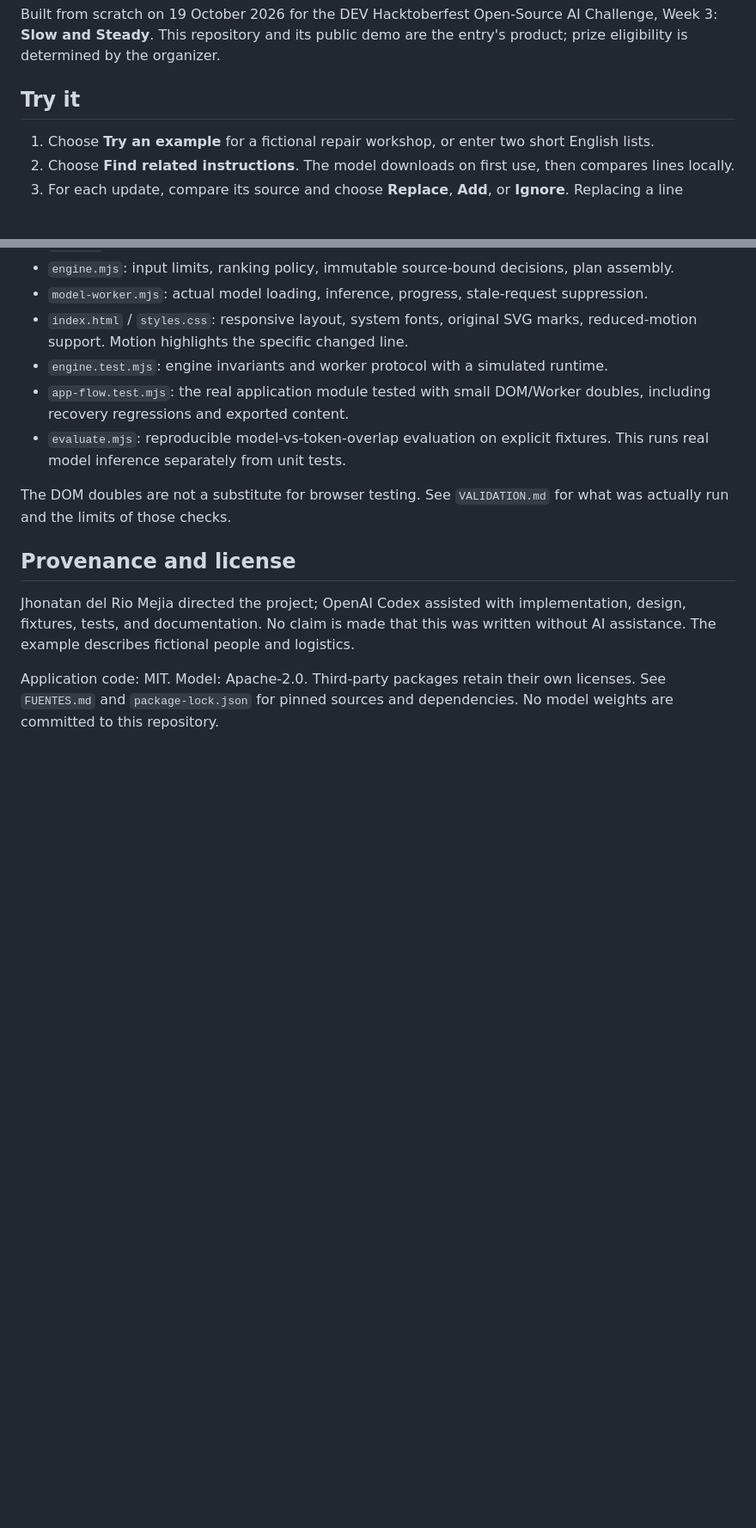
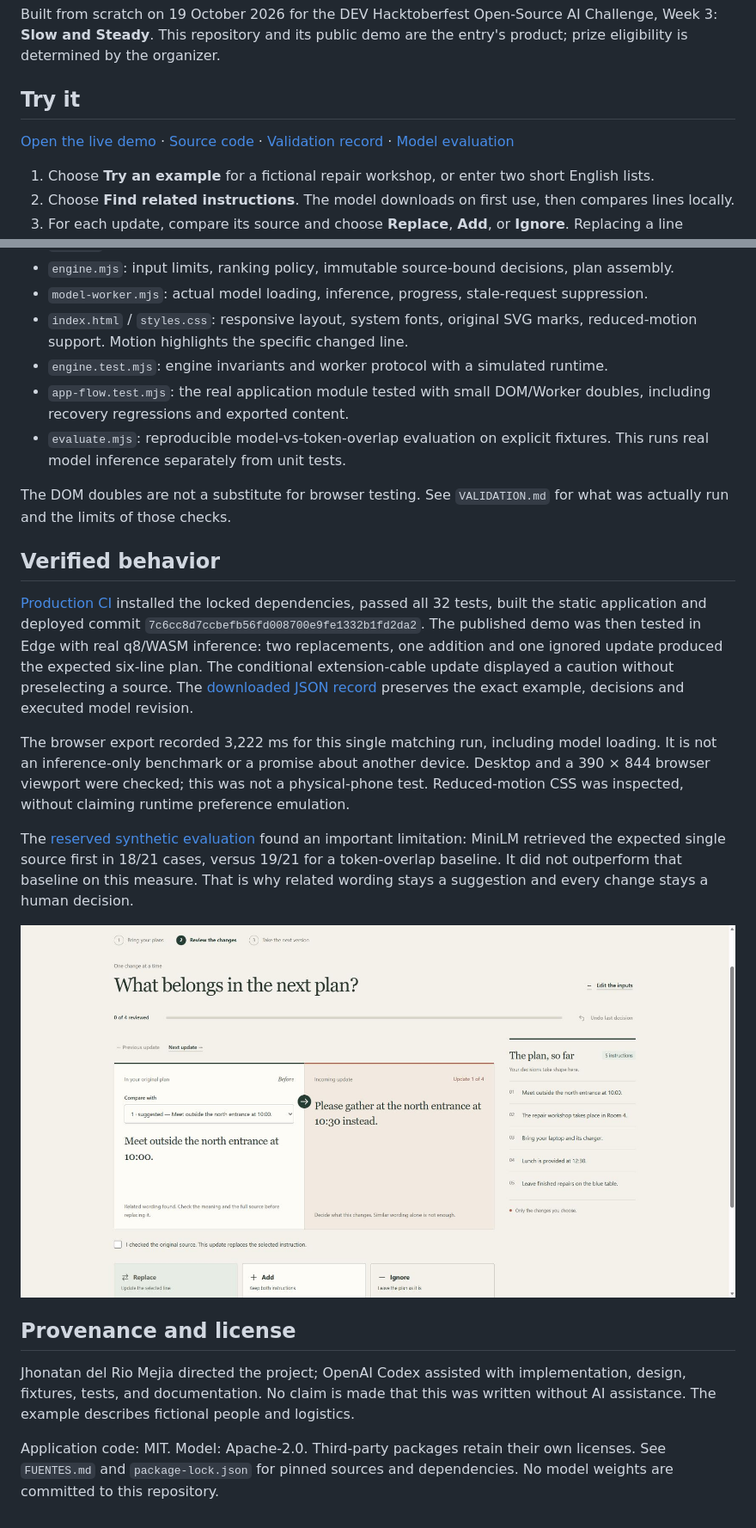
Before and after one commit to EazyHood/cambio, a Markdown page: README.md, 2 parts joined by grey strips. Shown at 86% size. Drawn GitHub-style; pictures changed too: evidence/cambio-live-review.png (added); blank space fills up the shorter version.

Commit message:
Document deployed browser validation and publish reproducible evidence

```diff
--- a/README.md
+++ b/README.md
@@ -7,6 +7,8 @@ Cambio turns an original instruction list and a later update into a plan that a
 Built from scratch on 19 October 2026 for the DEV Hacktoberfest Open-Source AI Challenge, Week 3: **Slow and Steady**. This repository and its public demo are the entry's product; prize eligibility is determined by the organizer.
 
 ## Try it
+
+[Open the live demo](https://eazyhood.github.io/cambio/) · [Source code](https://github.com/EazyHood/cambio) · [Validation record](VALIDATION.md) · [Model evaluation](evaluation/README.md)
 
 1. Choose **Try an example** for a fictional repair workshop, or enter two short English lists.
 2. Choose **Find related instructions**. The model downloads on first use, then compares lines locally.
@@ -68,6 +72,16 @@ The evaluation fixtures are synthetic and were authored with AI assistance. Auto
 
 The DOM doubles are not a substitute for browser testing. See `VALIDATION.md` for what was actually run and the limits of those checks.
 
+## Verified behavior
+
+[Production CI](https://github.com/EazyHood/cambio/actions/runs/39358087890) installed the locked dependencies, passed all 32 tests, built the static application and deployed commit `7c6cc8d7ccbefb56fd008700e9fe1332b1fd2da2`. The published demo was then tested in Edge with real q8/WASM inference: two replacements, one addition and one ignored update produced the expected six-line plan. The conditional extension-cable update displayed a caution without preselecting a source. The [downloaded JSON record](evidence/cambio-live-review.json) preserves the exact example, decisions and executed model revision.
+
+The browser export recorded 3,222 ms for this single matching run, including model loading. It is not an inference-only benchmark or a promise about another device. Desktop and a 390 × 844 browser viewport were checked; this was not a physical-phone test. Reduced-motion CSS was inspected, without claiming runtime preference emulation.
+
+The [reserved synthetic evaluation](evaluation/README.md) found an important limitation: MiniLM retrieved the expected single source first in 18/21 cases, versus 19/21 for a token-overlap baseline. It did not outperform that baseline on this measure. That is why related wording stays a suggestion and every change stays a human decision.
+
+![Actual desktop review on the published demo](evidence/cambio-live-review.png)
+
 ## Provenance and license
 
 Jhonatan del Rio Mejia directed the project; OpenAI Codex assisted with implementation, design, fixtures, tests, and documentation. No claim is made that this was written without AI assistance. The example describes fictional people and logistics.
```
Also changed, not shown: other parts of README.md (+3 -1 lines), VALIDATION.md (+36 -13 lines), evidence/LEEME.md (added, +5 -0 lines), evidence/cambio-live-complete.png (added), evidence/cambio-live-landing.png (added), evidence/cambio-mobile-complete.png (added), evidence/cambio-mobile-review.png (added), 1 other file.
